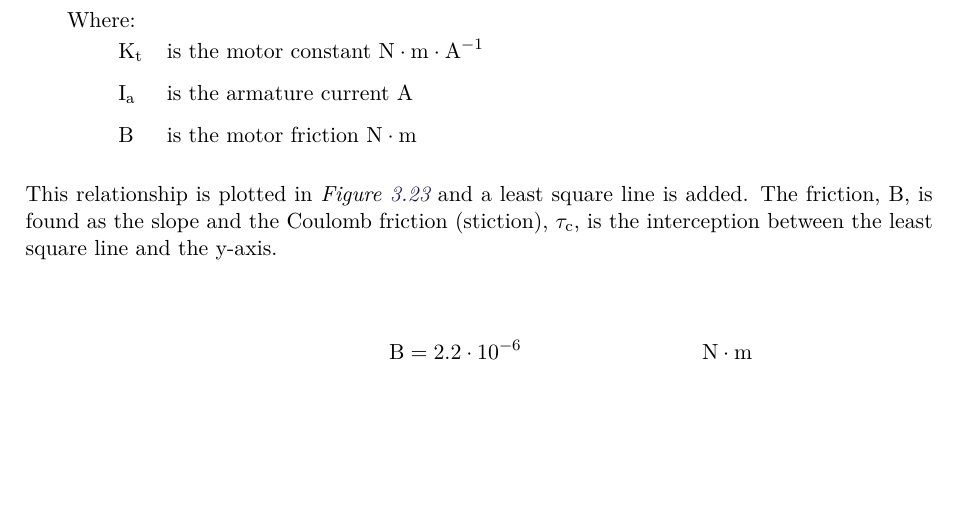
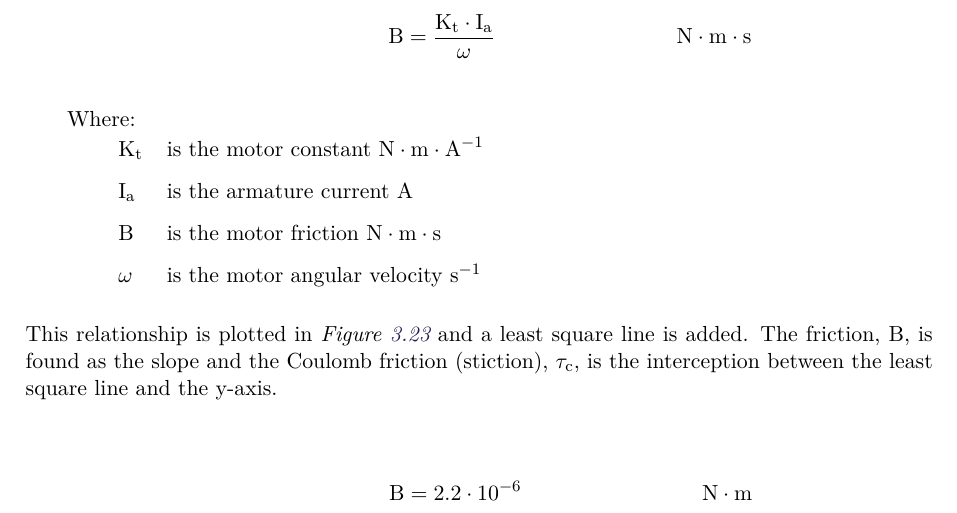
Before and after one commit to AodhAnd/eit-p5-lm-report, a LaTeX thesis (main.tex, which reads appendix/aMotorTest6.tex): part of page 56 of 62, cut at the place of the change, the shorter picture padded with empty space. Compiled offline with pdfLaTeX.

Commit message:
corrected the formula for the friction of the motor

```diff
--- a/appendix/aMotorTest6.tex
+++ b/appendix/aMotorTest6.tex
@@ -40,14 +40,15 @@ The purpose of the test is to find the motor friction, B, by measuring the motor
 The following equation is applied to obtain the motor friction:
 
 \begin{align}
-  \eq{B}{K_t \cdot I_a} \unit{N\cdot m}\nonumber
+  \eq{B}{\frac{K_t \cdot I_a}{\omega}} \unit{N\cdot m \cdot s}\nonumber
 \end{align}
 
 \hspace{6mm} Where:\\
 \begin{tabular}{p{1cm}ll}
   & \si{K_t}   & is the motor constant \unit{N\cdot m \cdot A^{-1}}  \\
   & \si{I_a}   & is the armature current \unit{A}                    \\
-  & \si{B}     & is the motor friction \unit{N\cdot m}               \\
+  & \si{B}     & is the motor friction \unit{N\cdot m \cdot s}       \\
+  & \si{\omega}& is the motor angular velocity \unit{s ^{-1}}                \\
 \end{tabular}
 
 This relationship is plotted in \figref{motorFriction} and a least square line is added. The friction, B, is found as the slope and the Coulomb friction (stiction), \si{\tau_c}, is the interception between the least square line and the y-axis.
```
